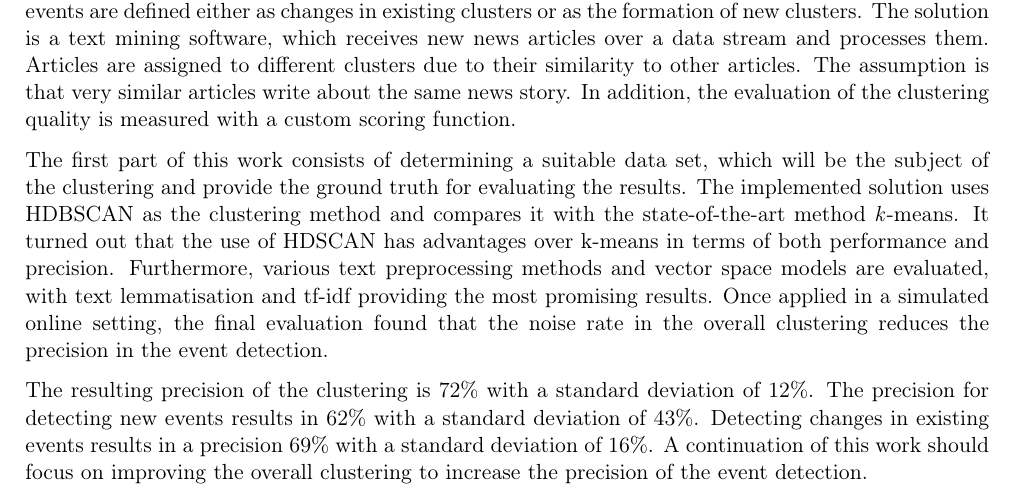
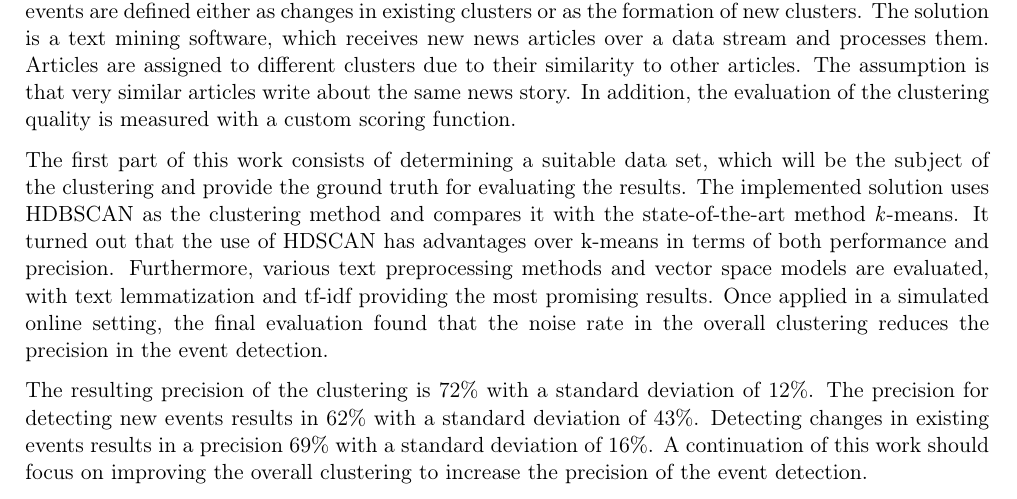
Before and after one commit to dpacassi/dynamic-event-detection-in-data-streams, a LaTeX thesis (doc/thesis.tex, which reads doc/0_abstract.tex): part of page 3 of 48, cut so that both start at the same text. Compiled offline with pdfLaTeX.

Commit message:
Fix typo

```diff
--- a/doc/0_abstract.tex
+++ b/doc/0_abstract.tex
@@ -16,7 +16,7 @@ The implemented solution uses HDBSCAN as the clustering method
 and compares it with the state-of-the-art method \textit{k}-means.
 It turned out that the use of HDSCAN has advantages over k-means in terms of both performance and precision.
 Furthermore, various text preprocessing methods and vector space models are evaluated,
-with text lemmatisation and tf-idf providing the most promising results.
+with text lemmatization and tf-idf providing the most promising results.
 Once applied in a simulated online setting,
 the final evaluation found that the noise rate in the overall clustering reduces the precision in the event detection.
 
```
Also changed, not shown: doc/thesis.pdf.
